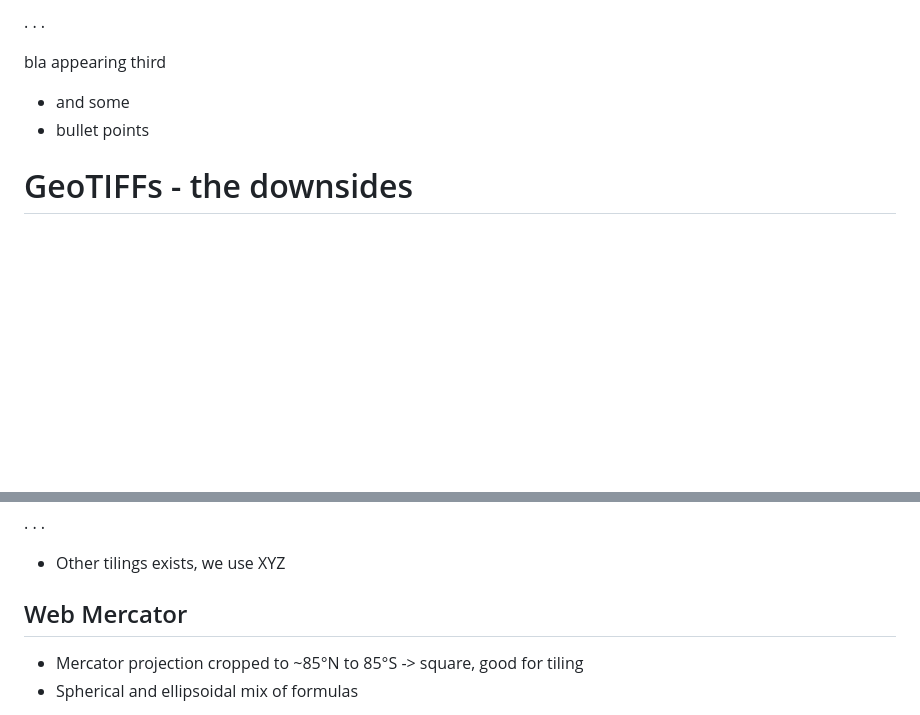
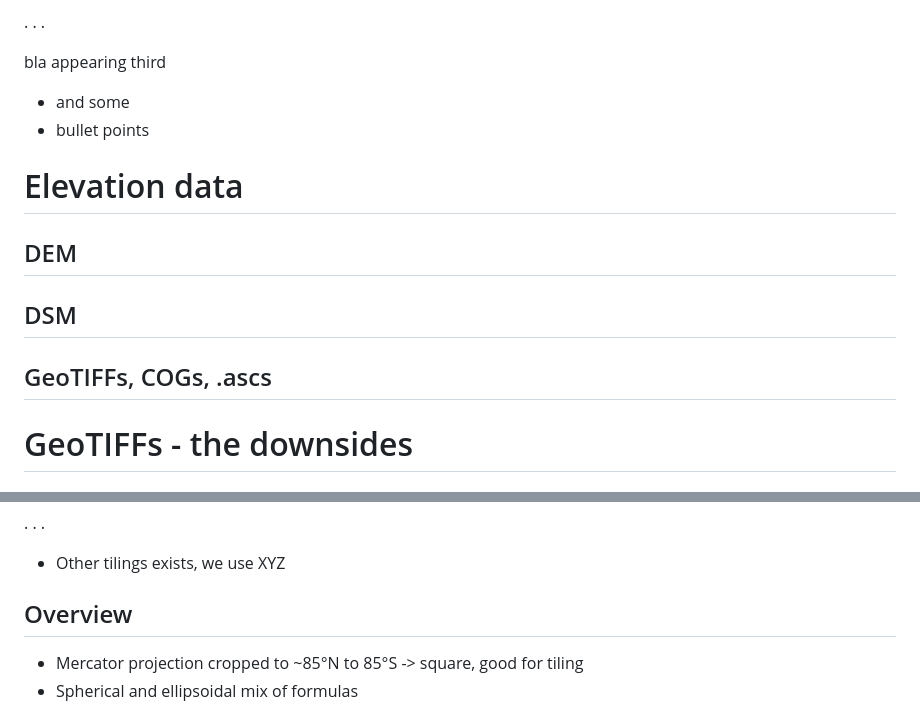
Before and after one commit to zabop/dem-tiling-talk, a Markdown page: slides.md, 2 parts joined by grey strips. GitHub-like rendering; blank space fills up the shorter version.

Commit message:
more context

```diff
--- a/slides.md
+++ b/slides.md
@@ -23,6 +23,14 @@ bla appearing third
 * and some
 * bullet points
 
+# Elevation data
+
+## DEM
+
+## DSM
+
+## GeoTIFFs, COGs, .ascs
+
 # GeoTIFFs - the downsides
 
 ## Huge
@@ -45,7 +53,7 @@ is less conventional than that of XYZ tiles
 
 * Other tilings exists, we use XYZ
 
-## Web Mercator
+## Overview
 
 * Mercator projection cropped to ~85°N to 85°S
   -> square, good for tiling
```
